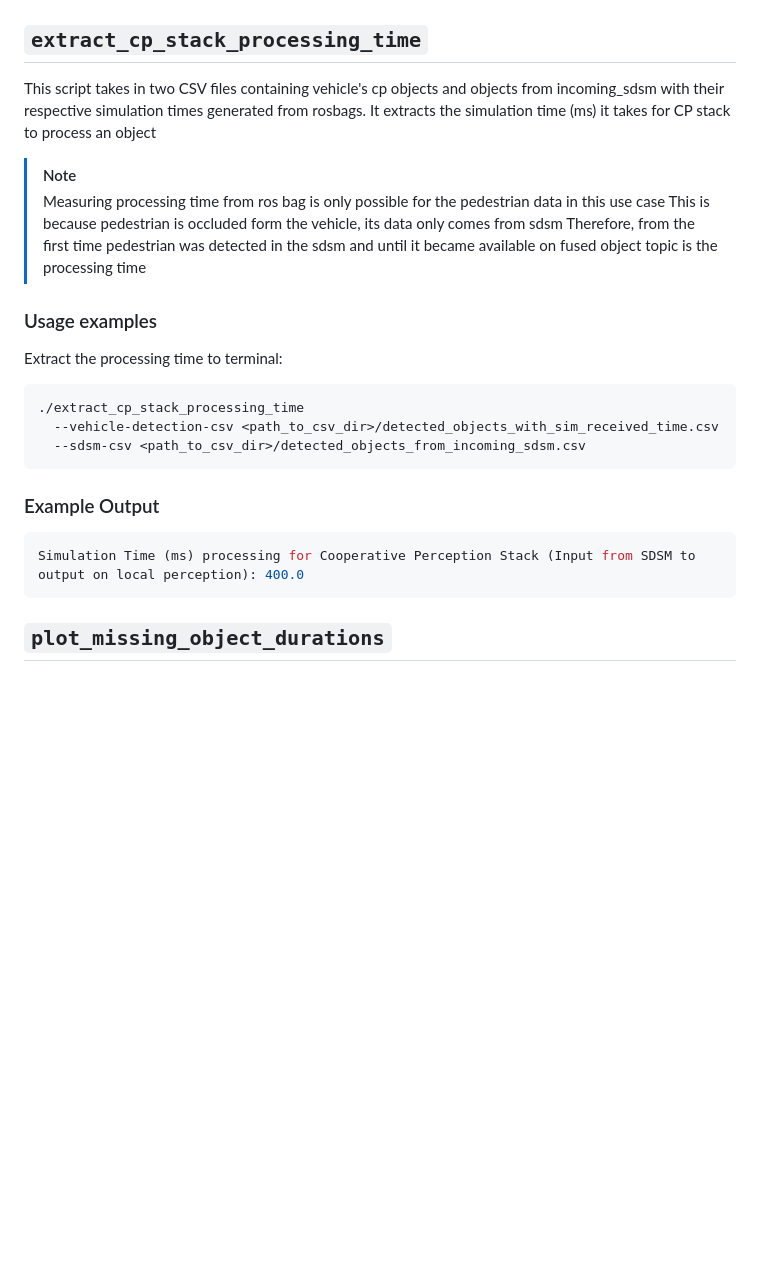
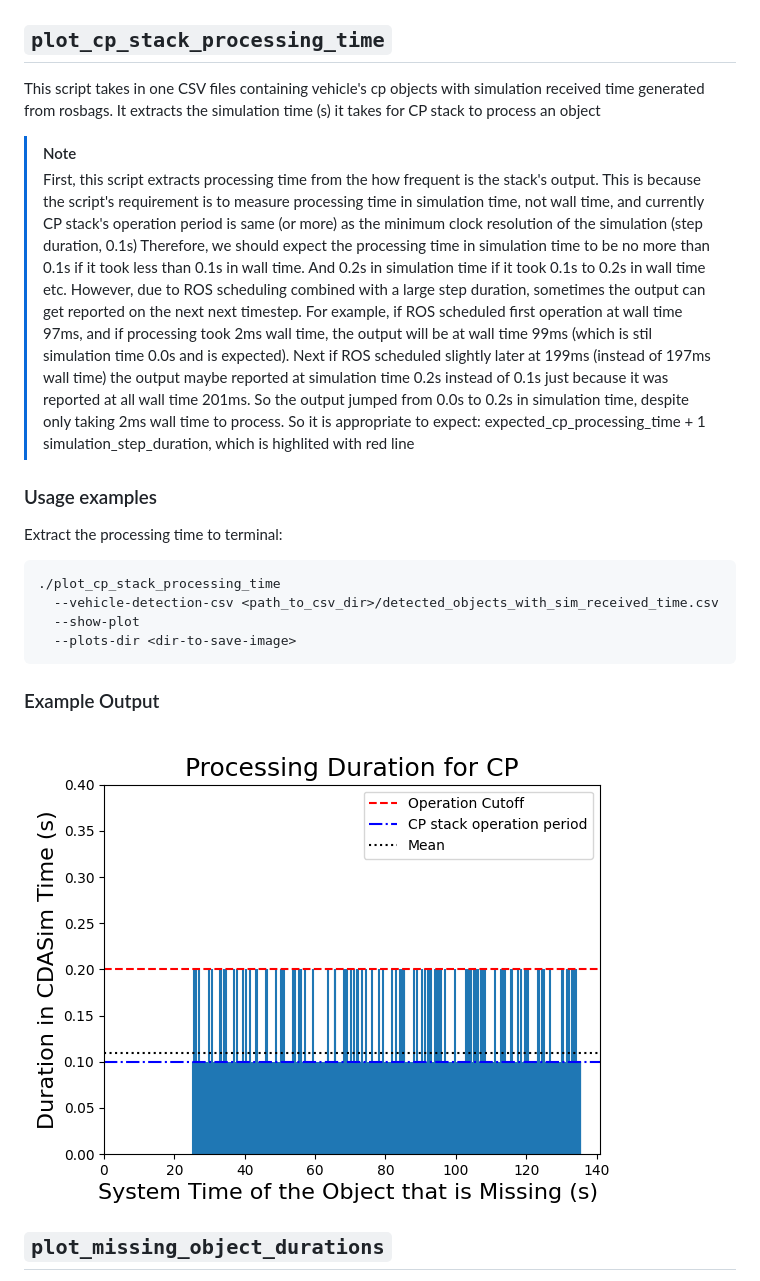
Before and after one commit to usdot-fhwa-stol/carma-analytics-fotda, a Markdown page: vru_use_case_scripts/README.md, the part around the change. GitHub-like rendering; pictures changed too: vru_use_case_scripts/docs/example_cp_stack_processing_time.png (added); blank space fills up the shorter version.

Commit message:
Fix cp stack processing time script (#63)
* initial fix for cp stack processing time

* latest

* clean and 508

* clean

* Fix and new graph

* fix readme

* explain better

* fix

* fix

* Fix

* remove

````diff
--- a/vru_use_case_scripts/README.md
+++ b/vru_use_case_scripts/README.md
@@ -167,17 +167,28 @@ vx2hub.log is V2XHub time
 Traffic.log is sumo and carla time (since they are synced)
 rosout.log is ROS time
 ![](docs/time_sync_plot_example.png)
-## `extract_cp_stack_processing_time`
+## `plot_cp_stack_processing_time`
 
-This script takes in two CSV files containing vehicle's cp objects and objects from incoming_sdsm with
-their respective simulation times generated from rosbags.
-It extracts the simulation time (ms) it takes for CP stack to process an object
+This script takes in one CSV files containing vehicle's cp objects with simulation received time generated from rosbags.
+It extracts the simulation time (s) it takes for CP stack to process an object
 
 > [!NOTE]
-> Measuring processing time from ros bag is only possible for the pedestrian data in this use case
-> This is because pedestrian is occluded form the vehicle, its data only comes from sdsm
-> Therefore, from the first time pedestrian was detected in the sdsm and until it became available
-> on fused object topic is the processing time
+> First, this script extracts processing time from the how frequent is the stack's output.
+> This is because the script's requirement is to measure processing time in simulation time, not wall time, and
+> currently CP stack's operation period is same (or more) as the minimum clock resolution of the simulation (step
+> duration, 0.1s)
+> Therefore, we should expect the processing time in simulation time to be no more than 0.1s if it took less than
+> 0.1s in wall time. And 0.2s in simulation time if it took 0.1s to 0.2s in wall time etc.
+> However, due to ROS scheduling combined with a large step duration, sometimes the output can get reported on the
+> next next timestep.
+> For example, if ROS scheduled first operation at wall time 97ms, and if processing took 2ms wall time, the output
+> will be at wall time 99ms (which is stil simulation time 0.0s and is expected). Next if ROS scheduled slightly
+> later at 199ms
+> (instead of 197ms wall time) the output maybe reported at simulation time 0.2s instead of 0.1s just because it was
+> reported at all wall time 201ms. So the output jumped from 0.0s to 0.2s in simulation time, despite only taking 2ms
+> wall time to process.
+> So it is appropriate to expect:
+> expected_cp_processing_time + 1 simulation_step_duration, which is highlited with red line
 
 
 ### Usage examples
@@ -185,16 +196,15 @@ It extracts the simulation time (ms) it takes for CP stack to process an object
 Extract the processing time to terminal:
 
 ```console
-./extract_cp_stack_processing_time
+./plot_cp_stack_processing_time
   --vehicle-detection-csv <path_to_csv_dir>/detected_objects_with_sim_received_time.csv
-  --sdsm-csv <path_to_csv_dir>/detected_objects_from_incoming_sdsm.csv
+  --show-plot
+  --plots-dir <dir-to-save-image>
 ```
 
 ### Example Output
 
-```console
-Simulation Time (ms) processing for Cooperative Perception Stack (Input from SDSM to output on local perception): 400.0
-```
+![](docs/example_cp_stack_processing_time.png)
 
 ## `plot_missing_object_durations`
 
````
Also changed, not shown: 3 other files.
